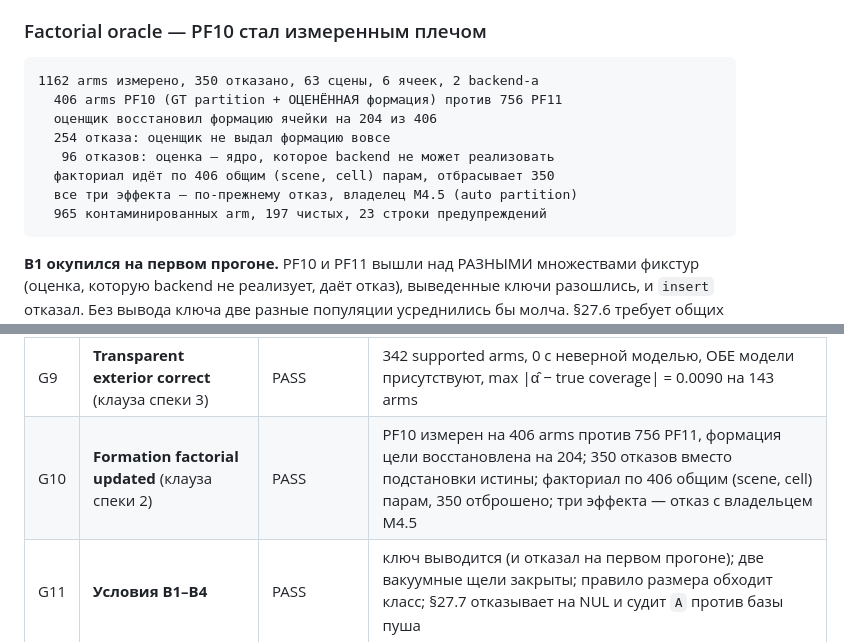
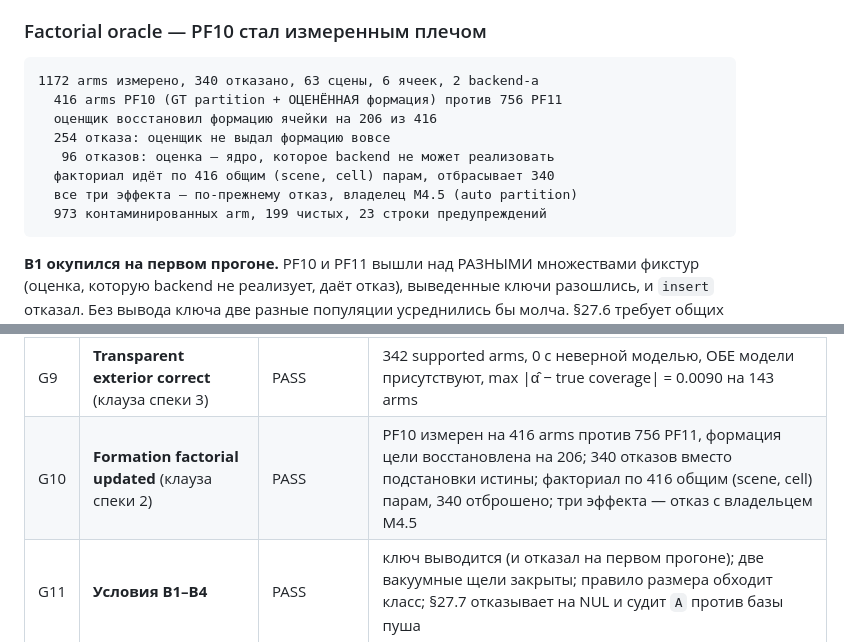
Before and after one commit to lomatoq/vice-classic, a Markdown page: docs/STATUS_M4.md, 2 parts joined by grey strips. Rendered like a GitHub page.

````diff
--- a/docs/STATUS_M4.md
+++ b/docs/STATUS_M4.md
@@ -172,14 +172,14 @@ authored layer» — измерен отдельно в M4-дельте (§2.1
 ### Factorial oracle — PF10 стал измеренным плечом
 
 ```text
-1162 arms измерено, 350 отказано, 63 сцены, 6 ячеек, 2 backend-а
-  406 arms PF10 (GT partition + ОЦЕНЁННАЯ формация) против 756 PF11
-  оценщик восстановил формацию ячейки на 204 из 406
+1172 arms измерено, 340 отказано, 63 сцены, 6 ячеек, 2 backend-а
+  416 arms PF10 (GT partition + ОЦЕНЁННАЯ формация) против 756 PF11
+  оценщик восстановил формацию ячейки на 206 из 416
   254 отказа: оценщик не выдал формацию вовсе
    96 отказов: оценка — ядро, которое backend не может реализовать
-  факториал идёт по 406 общим (scene, cell) парам, отбрасывает 350
+  факториал идёт по 416 общим (scene, cell) парам, отбрасывает 340
   все три эффекта — по-прежнему отказ, владелец M4.5 (auto partition)
-  965 контаминированных arm, 197 чистых, 23 строки предупреждений
+  973 контаминированных arm, 199 чистых, 23 строки предупреждений
 ```
 
 **B1 окупился на первом прогоне.** PF10 и PF11 вышли над РАЗНЫМИ множествами
@@ -322,7 +322,7 @@ semi-transparent interiors rejected»*. Строки G7–G10 — это они;
 | G7 | **Corridor coverage+sharpness на held-out растеризаторе** (клауза спеки 1) | PASS | 0.8532/0.9761/**0.9964**/0.9984 на 14330 сэмплах; median halfwidth 0.3111 px, p95 0.3959 px, bias 0.0018 px; контроль резкости 0.0000; инвариантность к шагу; 22 audit-группы пропущены |
 | G8 | **Semi-transparent interiors rejected** (клауза спеки 4) | PASS | scope: разрешимый интерьер над прозрачным exterior-ом, 849 проб; 0 доставлено как two-colour, 841 отвергнуто; из 393 неразрешимых 26 доставлено — харнесс на них ничего не утверждает; 0 из 500 чистых arms отвергнуто; отдельной популяцией 1191 проба НАД НЕПРОЗРАЧНЫМ слоем (790 two-colour), из них 918 одночернильных в пределах кода от two-colour сцены, 143 побайтово, 0 отвергнуто |
 | G9 | **Transparent exterior correct** (клауза спеки 3) | PASS | 342 supported arms, 0 с неверной моделью, ОБЕ модели присутствуют, max \|α̂ − true coverage\| = 0.0090 на 143 arms |
-| G10 | **Formation factorial updated** (клауза спеки 2) | PASS | PF10 измерен на 406 arms против 756 PF11, формация цели восстановлена на 204; 350 отказов вместо подстановки истины; факториал по 406 общим (scene, cell) парам, 350 отброшено; три эффекта — отказ с владельцем M4.5 |
+| G10 | **Formation factorial updated** (клауза спеки 2) | PASS | PF10 измерен на 416 arms против 756 PF11, формация цели восстановлена на 206; 340 отказов вместо подстановки истины; факториал по 416 общим (scene, cell) парам, 340 отброшено; три эффекта — отказ с владельцем M4.5 |
 | G11 | **Условия B1–B4** | PASS | ключ выводится (и отказал на первом прогоне); две вакуумные щели закрыты; правило размера обходит класс; §27.7 отказывает на NUL и судит `A` против базы пуша |
 | G12 | **Исполняемый путь милестоуна** (§4.1, §30) | PASS | `vicec evidence` на закоммиченной фикстуре; oracle-override помечает прогон НЕ-production в артефакте И на stderr |
 | G13 | Долг **A7.1 (Tier B)** | **НЕ ЗАКРЫТ, ЗАПИСАН** | инструмента §5.5 Tier B нет; владелец M12; см. §5 п. 1 |
````
Also changed, not shown: docs/REPRODUCIBILITY_M4.md (+6 -6 lines).
